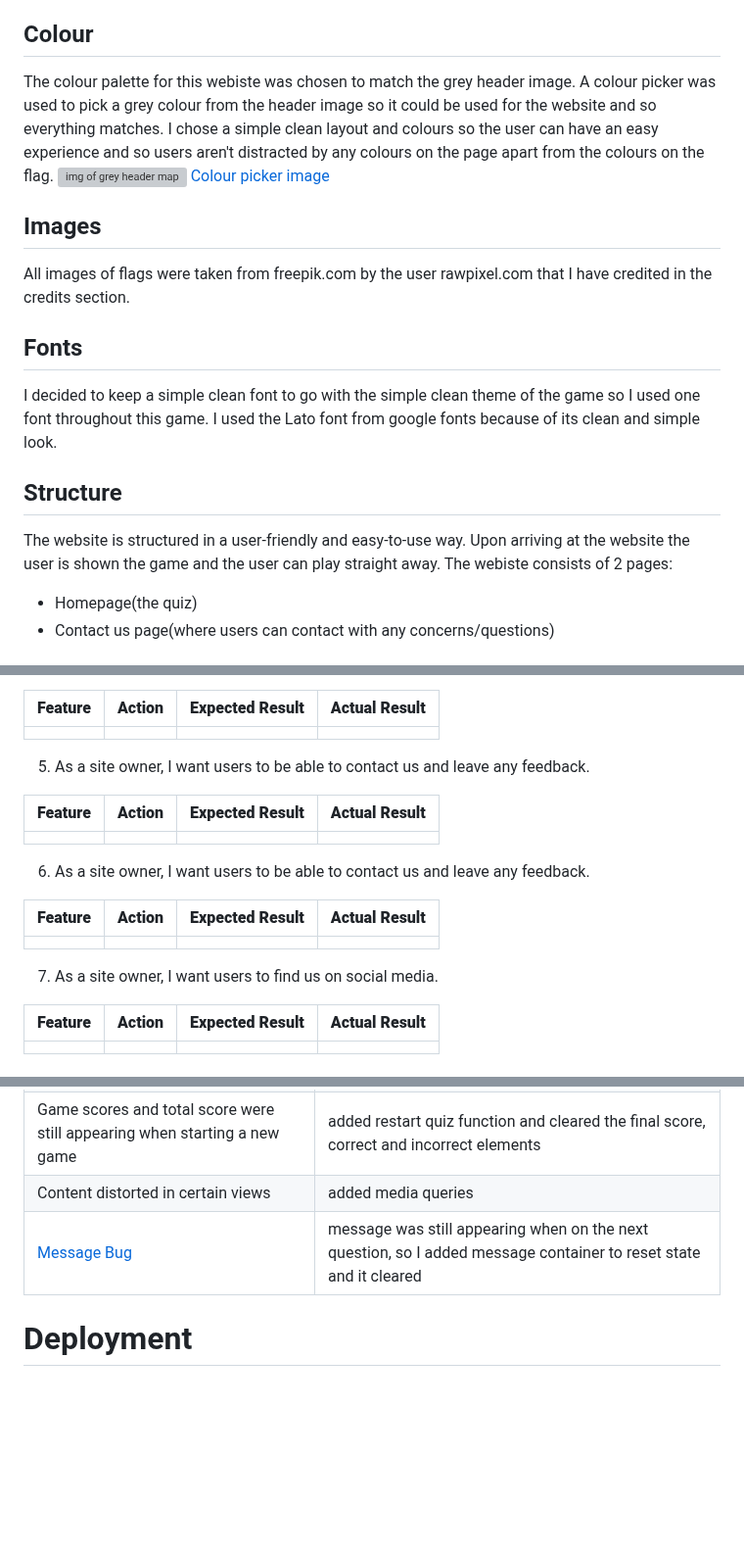
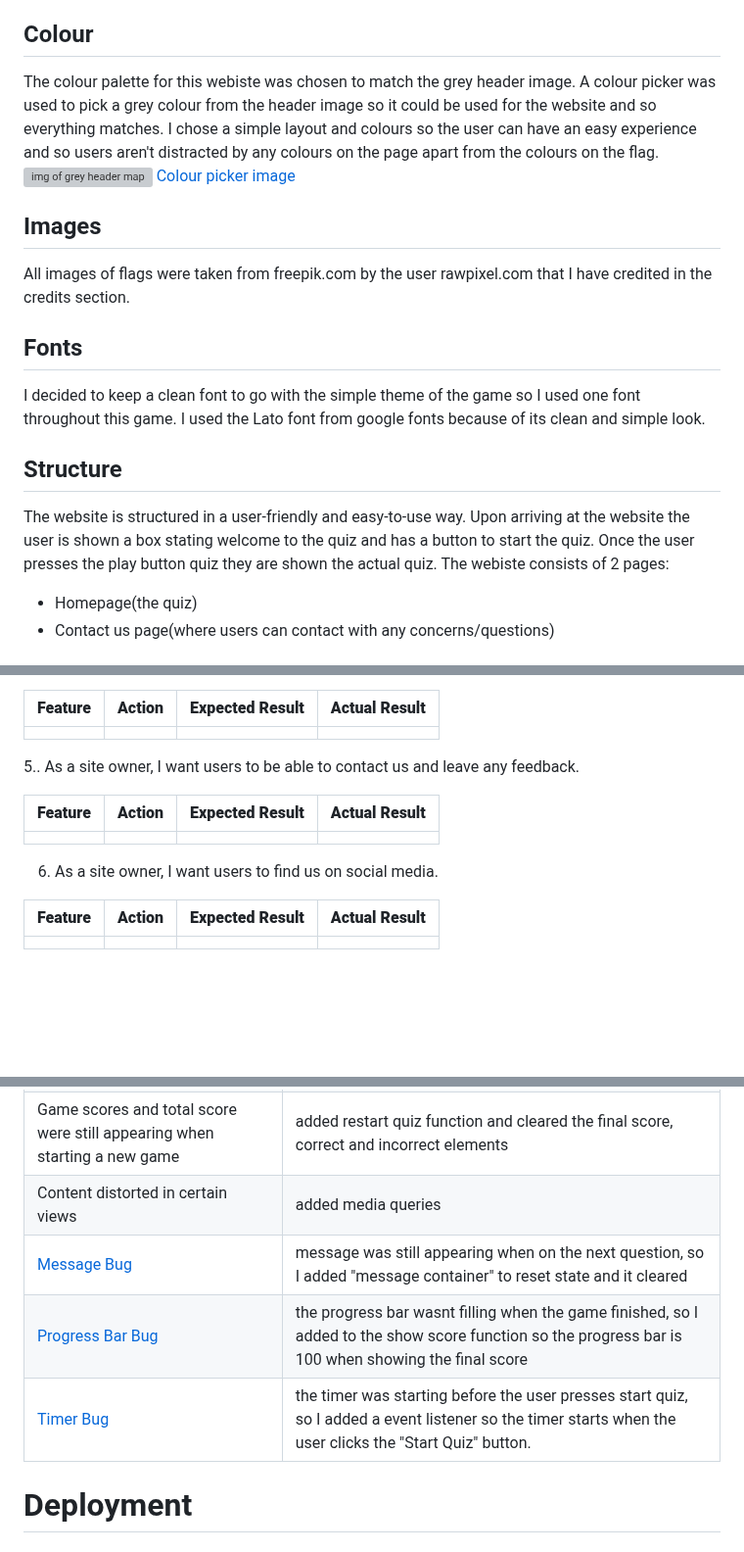
Before and after one commit to amandakoka/milestone-two, a Markdown page: README.md, 3 parts joined by grey strips. Shown at 98% size. Drawn GitHub-style; blank space fills up the shorter version; grey boxes are pictures that could not be loaded.

Commit message:
docs: add bugs

```diff
--- a/README.md
+++ b/README.md
@@ -69,15 +69,15 @@ The world flags quiz is a a classic flag guessing game to test users knowledge o
 ## Design Choices
 The quiz was designed to have a simple and easy lay out. This is so users can focus on the actual game and flag without being distracted by any other elements on the page so they can fully focus. As well as, with a simple layout any user can play without diffuculties and are able to understand the game.
 ## Colour
-The colour palette for this webiste was chosen to match the grey header image. A colour picker was used to pick a grey colour from the header image so it could be used for the website and so everything matches. I chose a simple clean layout and colours so the user can have an easy experience and so users aren't distracted by any colours on the page apart from the colours on the flag.
+The colour palette for this webiste was chosen to match the grey header image. A colour picker was used to pick a grey colour from the header image so it could be used for the website and so everything matches. I chose a simple layout and colours so the user can have an easy experience and so users aren't distracted by any colours on the page apart from the colours on the flag.
 ![img of grey header map](documentation/background.png)
 [Colour picker image](documentation/colourpicker.png)
 ## Images
 All images of flags were taken from freepik.com by the user rawpixel.com that I have credited in the credits section.
 ## Fonts
-I decided to keep a simple clean font to go with the simple clean theme of the game so I used one font throughout this game. I used the Lato font from google fonts because of its clean and simple look.
+I decided to keep a clean font to go with the simple theme of the game so I used one font throughout this game. I used the Lato font from google fonts because of its clean and simple look.
 ## Structure
-The website is structured in a user-friendly and easy-to-use way. Upon arriving at the website the user is shown the game and the user can play straight away. The webiste consists of 2 pages:
+The website is structured in a user-friendly and easy-to-use way. Upon arriving at the website the user is shown a box stating welcome to the quiz and has a button to start the quiz. Once the user presses the play button quiz they are shown the actual quiz. The webiste consists of 2 pages:
 - Homepage(the quiz)
 - Contact us page(where users can contact with any concerns/questions)
 ## Wireframes
@@ -130,19 +130,13 @@ The website is structured in a user-friendly and easy-to-use way. Upon arriving
 |-------------|------------|---------------------|-------------------|
 |  |  |  |  |
 
-5. As a site owner, I want users to be able to contact us and leave any feedback.
+5.. As a site owner, I want users to be able to contact us and leave any feedback.
 
 | **Feature** | **Action** | **Expected Result** | **Actual Result** |
 |-------------|------------|---------------------|-------------------|
 |  |  |  |  |
 
-6. As a site owner, I want users to be able to contact us and leave any feedback.
-
-| **Feature** | **Action** | **Expected Result** | **Actual Result** |
-|-------------|------------|---------------------|-------------------|
-|  |  |  |  |
-
-7. As a site owner, I want users to find us on social media.
+6. As a site owner, I want users to find us on social media.
 
 | **Feature** | **Action** | **Expected Result** | **Actual Result** |
 |-------------|------------|---------------------|-------------------|
@@ -155,8 +149,9 @@ The website is structured in a user-friendly and easy-to-use way. Upon arriving
 | [Image bug](documentation/imagebug.png)   | change my html so the question was an image instead of text |
 | Game scores and total score were still appearing when starting a new game | added restart quiz function and cleared the final score, correct and incorrect elements |
 | Content distorted in certain views | added media queries |
-| [Message Bug](documentation/messagebug.png) | message was still appearing when on the next question, so I added message container to reset state and it cleared |
-
+| [Message Bug](documentation/messagebug.png) | message was still appearing when on the next question, so I added "message container" to reset state and it cleared |
+| [Progress Bar Bug](documentation/progressbarbug.png) | the progress bar wasnt filling when the game finished, so I added to the show score function so the progress bar is 100 when showing the final score |
+| [Timer Bug](documentation/timerbug.png) | the timer was starting before the user presses start quiz, so I added a event listener so the timer starts when the user clicks the "Start Quiz" button.
 # Deployment
 
 # Credits
```
